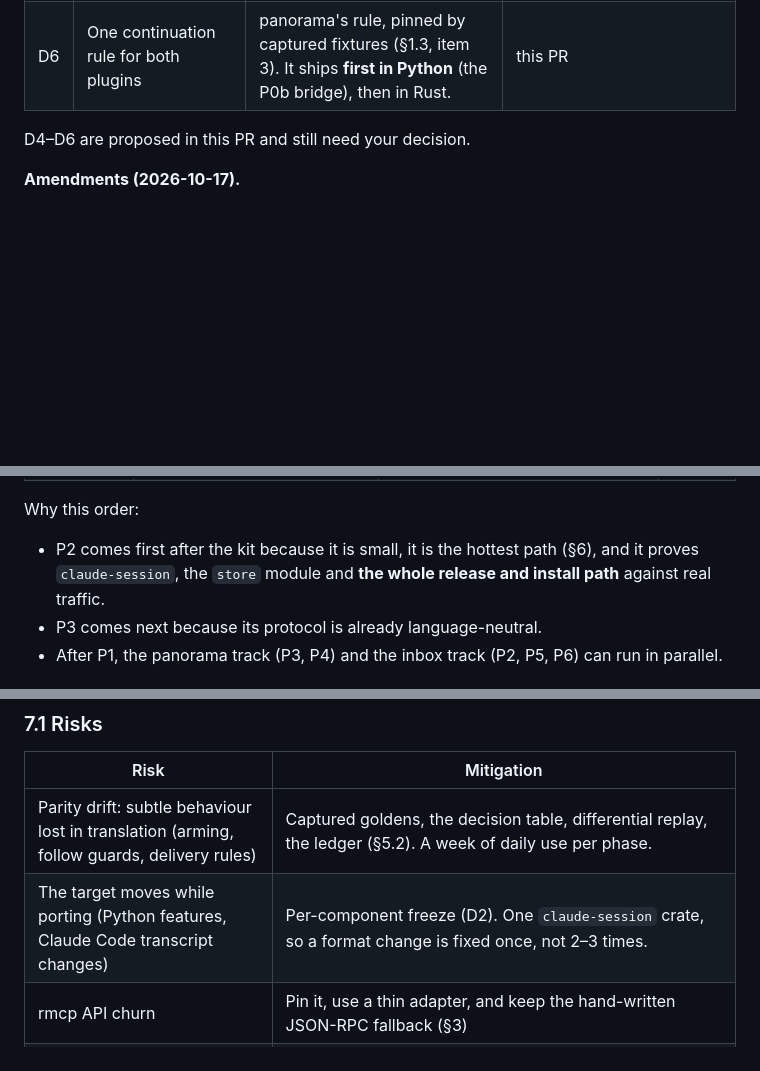
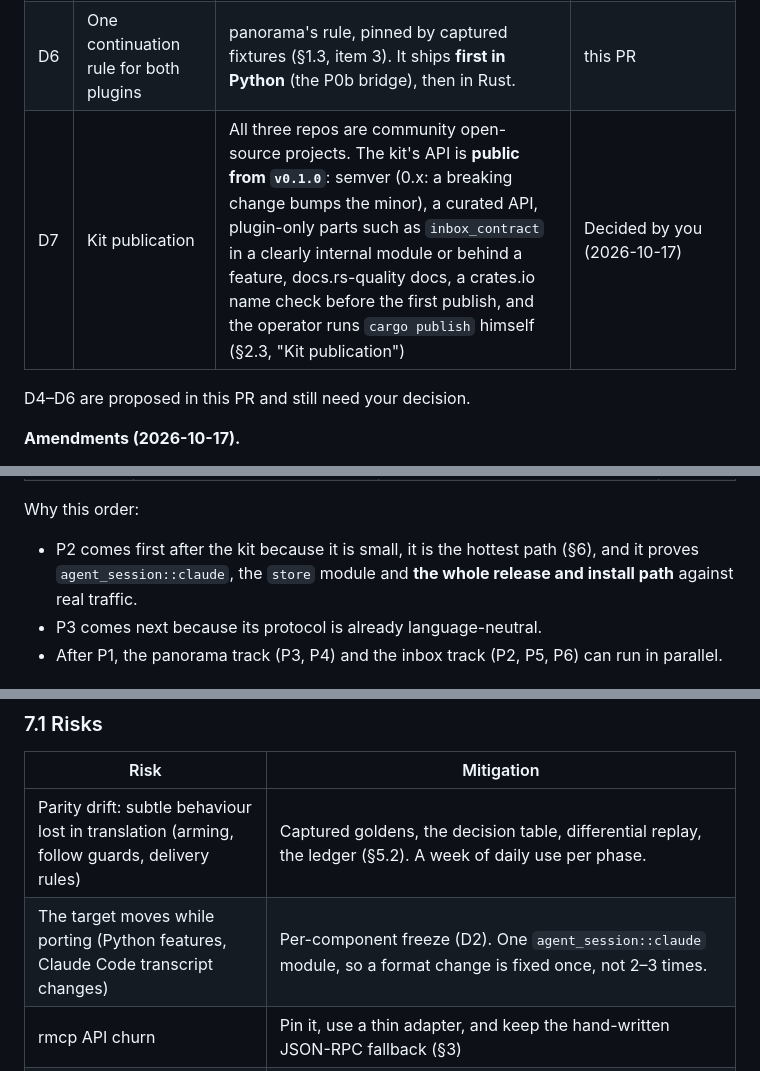
Before and after one commit to LeaveMyYard/herdr-panorama, a Markdown page: docs/plans/rust-rewrite.md, 3 parts joined by grey strips. GitHub-like rendering; blank space fills up the shorter version.

```diff
--- a/docs/plans/rust-rewrite.md
+++ b/docs/plans/rust-rewrite.md
@@ -61,6 +61,7 @@ above.
 | D4 | Migration style | Strangler, inbox hooks first (§5.1) | this PR |
 | D5 | UI toolkit | ratatui 0.30 + crossterm 0.29 (§2.6) | this PR |
 | D6 | One continuation rule for both plugins | panorama's rule, pinned by captured fixtures (§1.3, item 3). It ships **first in Python** (the P0b bridge), then in Rust. | this PR |
+| D7 | Kit publication | All three repos are community open-source projects. The kit's API is **public from `v0.1.0`**: semver (0.x: a breaking change bumps the minor), a curated API, plugin-only parts such as `inbox_contract` in a clearly internal module or behind a feature, docs.rs-quality docs, a crates.io name check before the first publish, and the operator runs `cargo publish` himself (§2.3, "Kit publication") | Decided by you (2026-10-17) |
 
 D4–D6 are proposed in this PR and still need your decision.
 
@@ -855,7 +855,7 @@ Python bridge release per plugin. Rust starts sharing the database only after th
 Why this order:
 
 - P2 comes first after the kit because it is small, it is the hottest path (§6), and it proves
-  `claude-session`, the `store` module and **the whole release and install path** against real
+  `agent_session::claude`, the `store` module and **the whole release and install path** against real
   traffic.
 - P3 comes next because its protocol is already language-neutral.
 - After P1, the panorama track (P3, P4) and the inbox track (P2, P5, P6) can run in parallel.
@@ -997,7 +997,7 @@ The estimate after the rewrite is 100–150 MB and about 2% of a core.
 | Risk | Mitigation |
 |---|---|
 | Parity drift: subtle behaviour lost in translation (arming, follow guards, delivery rules) | Captured goldens, the decision table, differential replay, the ledger (§5.2). A week of daily use per phase. |
-| The target moves while porting (Python features, Claude Code transcript changes) | Per-component freeze (D2). One `claude-session` crate, so a format change is fixed once, not 2–3 times. |
+| The target moves while porting (Python features, Claude Code transcript changes) | Per-component freeze (D2). One `agent_session::claude` module, so a format change is fixed once, not 2–3 times. |
 | rmcp API churn | Pin it, use a thin adapter, and keep the hand-written JSON-RPC fallback (§3) |
 | Terminal behaviour differs from Textual's (focus reports, mouse modes, ghostty quirks) | App-screen goldens plus manual checks on the isolated herdr with ghostty. crossterm and Textual emit the same DEC modes. |
 | herdr API changes (0.9.3 → 0.9.5 already) | One `herdr-api` crate with recorded fixtures. `min_herdr_version` is kept honest. |
```
Also changed, not shown: other parts of docs/plans/rust-rewrite.md (+9 -10 lines).
